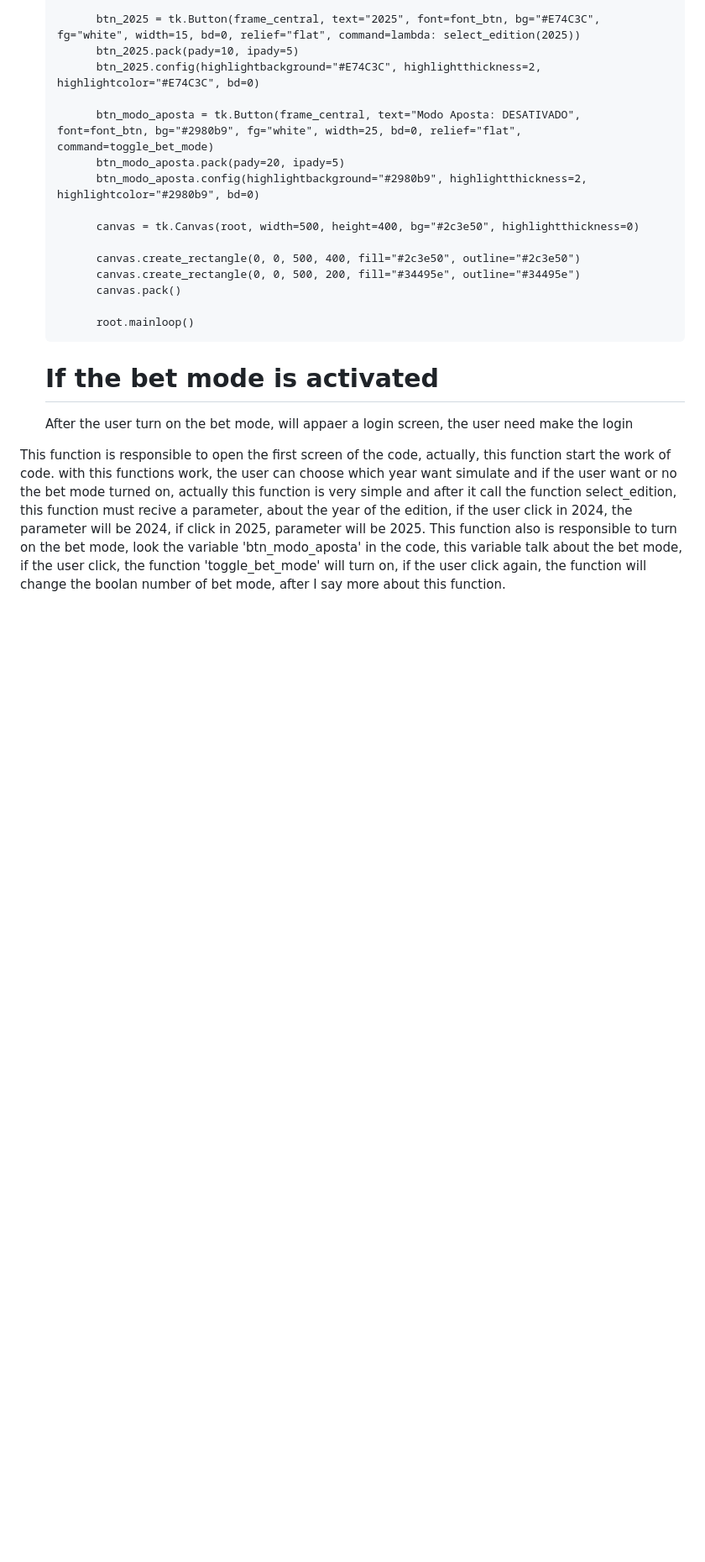
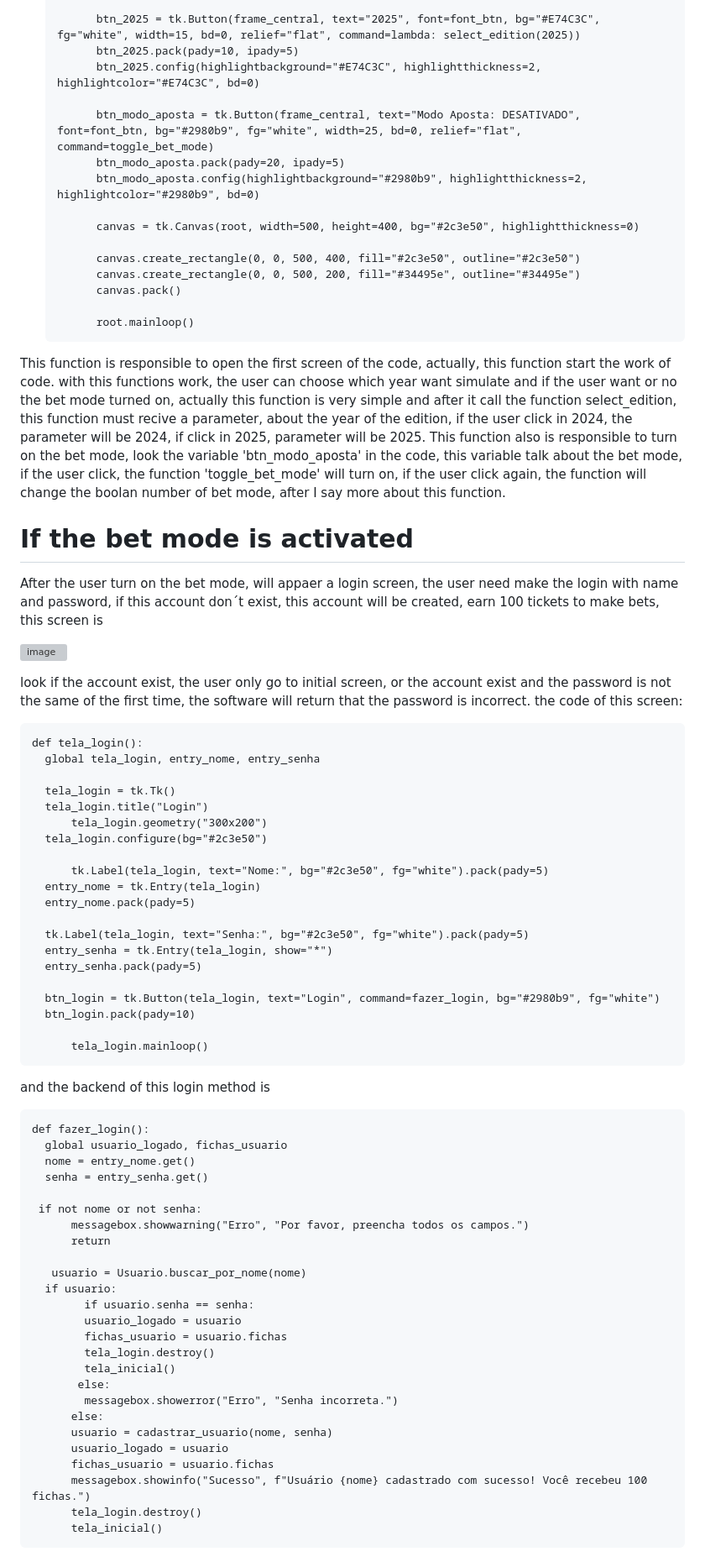
Before and after one commit to MarceloSantosBMDev/Brasileiro---Simulador, a Markdown page: code.md, the part around the change. Shown at 84% size. GitHub-like rendering; blank space fills up the shorter version; grey boxes are pictures that could not be loaded.

Commit message:
Update code.md
Signed-off-by: marcelo <83253022+2pacdevv@users.noreply.github.com>

```diff
--- a/code.md
+++ b/code.md
@@ -46,8 +46,64 @@ The first thing that you go see in the code is the screen of edition selector, o
 		    canvas.pack()
 
 		    root.mainloop()
-  # If the bet mode is activated
-  After the user turn on the bet mode, will appaer a login screen, the user need make the login
 
 This function is responsible to open the first screen of the code, actually, this function start the work of code. with this functions work, the user can choose which year want simulate and if the user want or no the bet mode turned on, actually this function is very simple and after it call the function select_edition, this function must recive a parameter, about the year of the edition, if the user click in 2024, the parameter will be 2024, if click in 2025, parameter will be 2025.
 This function also is responsible to turn on the bet mode, look the variable 'btn_modo_aposta' in the code, this variable talk about the bet mode, if the user click, the function 'toggle_bet_mode' will turn on, if the user click again, the function will change the boolan number of bet mode, after I say more about this function.
+
+
+  # If the bet mode is activated
+  After the user turn on the bet mode, will appaer a login screen, the user need make the login with name and password, if this account don´t exist, this account will be created, earn 100 tickets to make bets, this screen is
+
+  ![image](https://github.com/user-attachments/assets/c09e8be9-3b29-41d9-9294-f58bdce599a3)
+
+look if the account exist, the user only go to initial screen, or the account exist and the password is not the same of the first time, the software will return that the password is incorrect.
+the code of this screen:
+
+ 	def tela_login():
+   	  global tela_login, entry_nome, entry_senha
+
+  	  tela_login = tk.Tk()
+  	  tela_login.title("Login")
+    	  tela_login.geometry("300x200")
+   	  tela_login.configure(bg="#2c3e50")
+
+    	  tk.Label(tela_login, text="Nome:", bg="#2c3e50", fg="white").pack(pady=5)
+  	  entry_nome = tk.Entry(tela_login)
+ 	  entry_nome.pack(pady=5)
+
+ 	  tk.Label(tela_login, text="Senha:", bg="#2c3e50", fg="white").pack(pady=5)
+	  entry_senha = tk.Entry(tela_login, show="*")
+  	  entry_senha.pack(pady=5)
+
+ 	  btn_login = tk.Button(tela_login, text="Login", command=fazer_login, bg="#2980b9", fg="white")
+   	  btn_login.pack(pady=10)
+
+    	  tela_login.mainloop()
+
+and the backend of this login method is
+
+   	def fazer_login():
+  	  global usuario_logado, fichas_usuario
+  	  nome = entry_nome.get()
+ 	  senha = entry_senha.get()
+
+  	 if not nome or not senha:
+  	      messagebox.showwarning("Erro", "Por favor, preencha todos os campos.")
+  	      return
+
+ 	   usuario = Usuario.buscar_por_nome(nome)
+  	  if usuario:
+            if usuario.senha == senha:
+            usuario_logado = usuario
+            fichas_usuario = usuario.fichas
+            tela_login.destroy()
+            tela_inicial()
+           else:
+            messagebox.showerror("Erro", "Senha incorreta.")
+          else:
+      	  usuario = cadastrar_usuario(nome, senha)
+      	  usuario_logado = usuario
+     	  fichas_usuario = usuario.fichas
+          messagebox.showinfo("Sucesso", f"Usuário {nome} cadastrado com sucesso! Você recebeu 100 fichas.")
+          tela_login.destroy()
+          tela_inicial()
```
